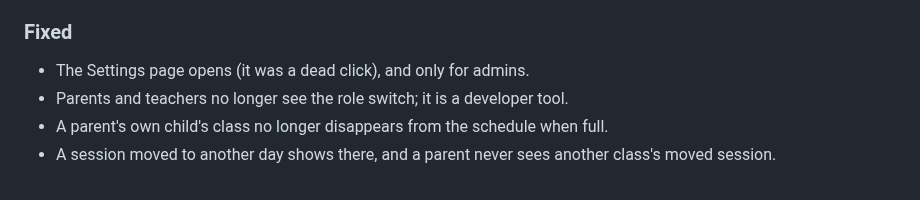
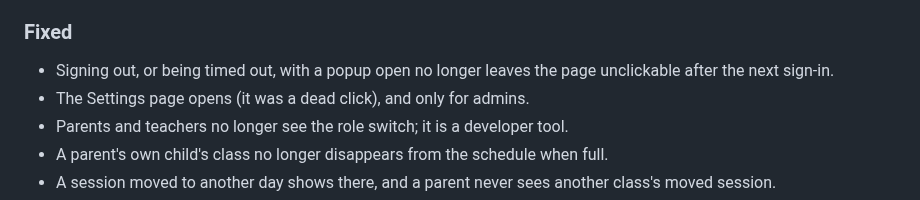
Before and after one commit to veyroxie/studyhub, a Markdown page: CHANGELOG.md, the part around the change. GitHub-like rendering.

Commit message:
docs: pre-deploy test plan and changelog for the sign-out fix

```diff
--- a/CHANGELOG.md
+++ b/CHANGELOG.md
@@ -37,6 +37,7 @@ dated section when you cut a deploy.
   their password and typed twice. They are signed out and sign in again.
 
 ### Fixed
+- Signing out, or being timed out, with a popup open no longer leaves the page unclickable after the next sign-in.
 - The Settings page opens (it was a dead click), and only for admins.
 - Parents and teachers no longer see the role switch; it is a developer tool.
 - A parent's own child's class no longer disappears from the schedule when full.
```
Also changed, not shown: notes/test-plan-2026-09-30.md (added, +177 -0 lines).
